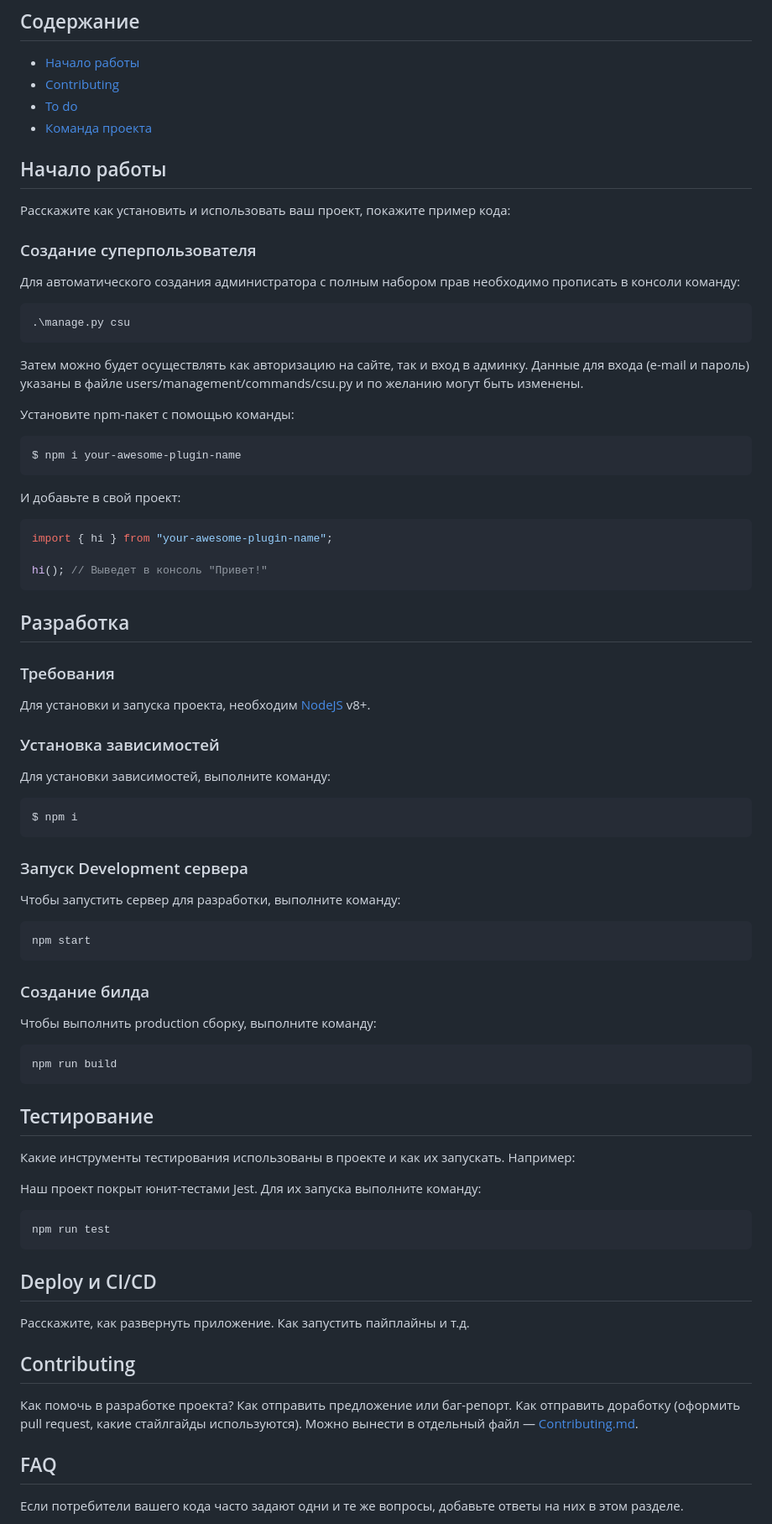
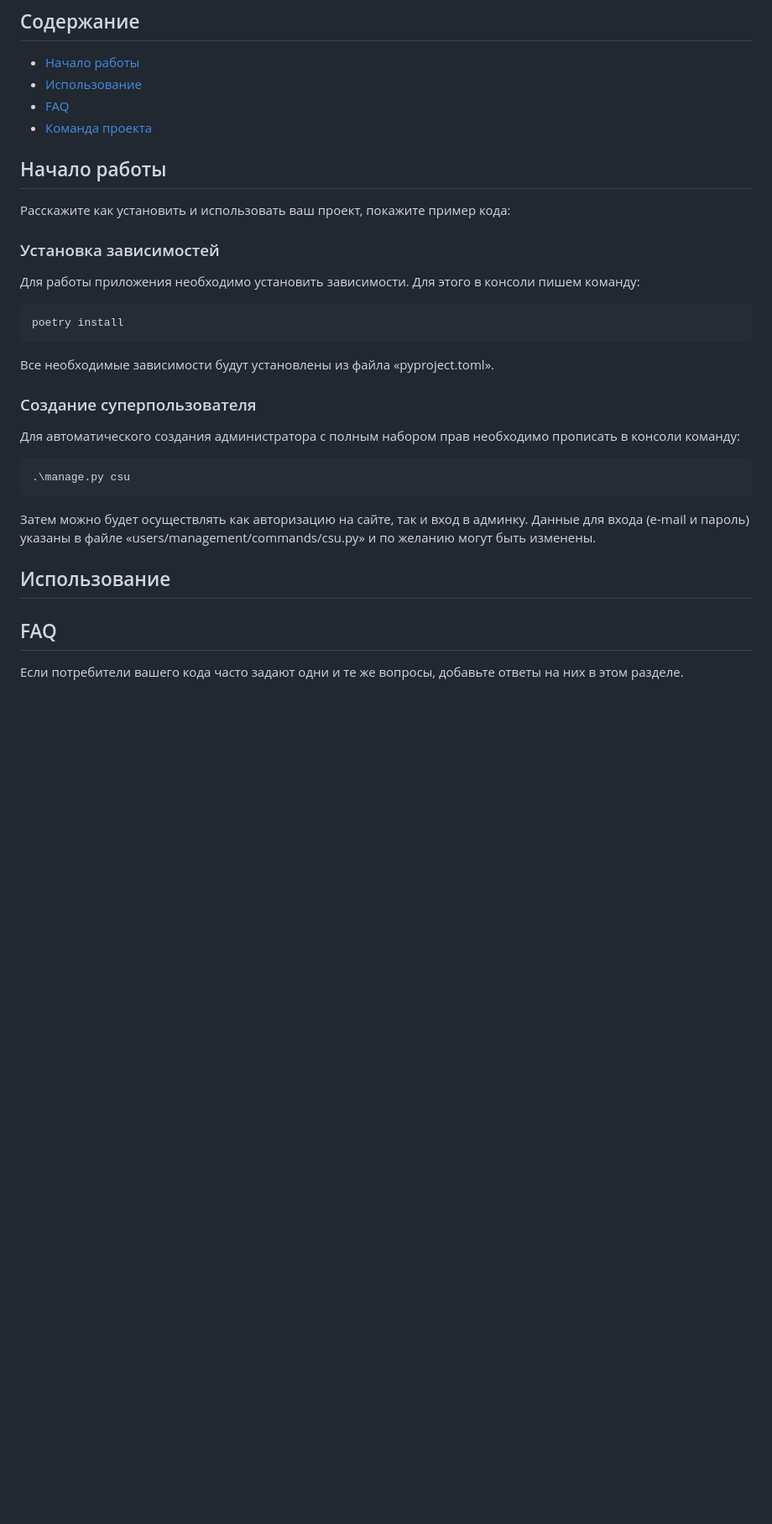
Before and after one commit to NorilkaRus/DiaGerdaCenter, a Markdown page: README.md, the part around the change printed below. Shown: that part at 84% size. Rendered like a GitHub page; blank space fills up the shorter version.

Commit message:
Редактирование README

````diff
--- a/README.md
+++ b/README.md
@@ -5,13 +5,22 @@
 
 ## Содержание
 - [Начало работы](#начало-работы)
-- [Contributing](#contributing)
-- [To do](#to-do)
+- [Использование](#использование)
+- [FAQ](#to-do)
 - [Команда проекта](#команда-проекта)
 
 
 ## Начало работы
 Расскажите как установить и использовать ваш проект, покажите пример кода:
+
+
+### Установка зависимостей
+Для работы приложения необходимо установить зависимости. Для этого в консоли пишем команду:
+``` sh
+poetry install
+```
+Все необходимые зависимости будут установлены из файла «pyproject.toml».
+
 
 ### Создание суперпользователя
 Для автоматического создания администратора с полным набором прав необходимо прописать в консоли команду:
@@ -19,62 +28,10 @@
 .\manage.py csu
 ```
 Затем можно будет осуществлять как авторизацию на сайте, так и вход в админку.
-Данные для входа (e-mail и пароль) указаны в файле users/management/commands/csu.py и по желанию могут быть изменены.
+Данные для входа (e-mail и пароль) указаны в файле «users/management/commands/csu.py» и по желанию могут быть изменены.
 
+## Использование
 
-
-
-
-
-
-Установите npm-пакет с помощью команды:
-```sh
-$ npm i your-awesome-plugin-name
-```
-
-И добавьте в свой проект:
-```typescript
-import { hi } from "your-awesome-plugin-name";
-
-hi(); // Выведет в консоль "Привет!"
-```
-
-## Разработка
-
-### Требования
-Для установки и запуска проекта, необходим [NodeJS](https://nodejs.org/) v8+.
-
-### Установка зависимостей
-Для установки зависимостей, выполните команду:
-```sh
-$ npm i
-```
-
-### Запуск Development сервера
-Чтобы запустить сервер для разработки, выполните команду:
-```sh
-npm start
-```
-
-### Создание билда
-Чтобы выполнить production сборку, выполните команду:
-```sh
-npm run build
-```
-
-## Тестирование
-Какие инструменты тестирования использованы в проекте и как их запускать. Например:
-
-Наш проект покрыт юнит-тестами Jest. Для их запуска выполните команду:
-```sh
-npm run test
-```
-
-## Deploy и CI/CD
-Расскажите, как развернуть приложение. Как запустить пайплайны и т.д.
-
-## Contributing
-Как помочь в разработке проекта? Как отправить предложение или баг-репорт. Как отправить доработку (оформить pull request, какие стайлгайды используются). Можно вынести в отдельный файл — [Contributing.md](./CONTRIBUTING.md).
 
 ## FAQ
 Если потребители вашего кода часто задают одни и те же вопросы, добавьте ответы на них в этом разделе.
````
Also changed, not shown: other parts of README.md (+1 -7 lines).
